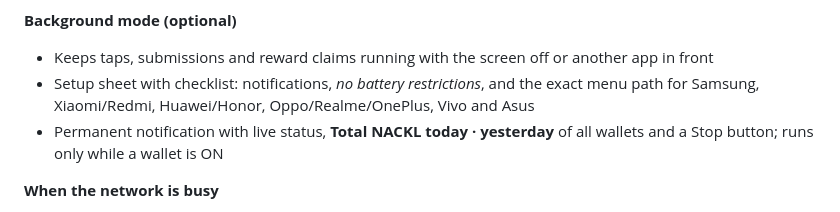
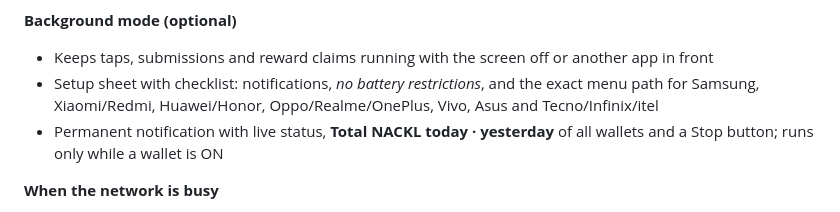
Before and after one commit to NeoRider12/Nackl-Digger, a Markdown page: README.md, the part around the change. GitHub-like rendering.

```diff
--- a/README.md
+++ b/README.md
@@ -69,7 +69,7 @@
 
 **Background mode (optional)**
 - Keeps taps, submissions and reward claims running with the screen off or another app in front
-- Setup sheet with checklist: notifications, *no battery restrictions*, and the exact menu path for Samsung, Xiaomi/Redmi, Huawei/Honor, Oppo/Realme/OnePlus, Vivo and Asus
+- Setup sheet with checklist: notifications, *no battery restrictions*, and the exact menu path for Samsung, Xiaomi/Redmi, Huawei/Honor, Oppo/Realme/OnePlus, Vivo, Asus and Tecno/Infinix/itel
 - Permanent notification with live status, **Total NACKL today · yesterday** of all wallets and a Stop button; runs only while a wallet is ON
 
 **When the network is busy**
```
